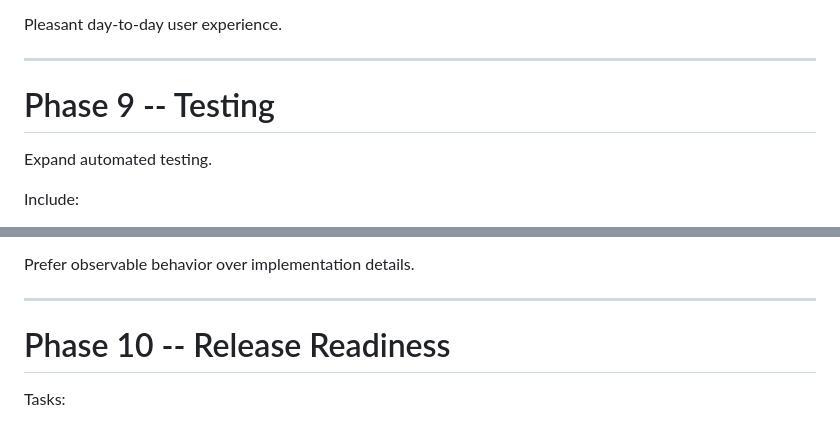
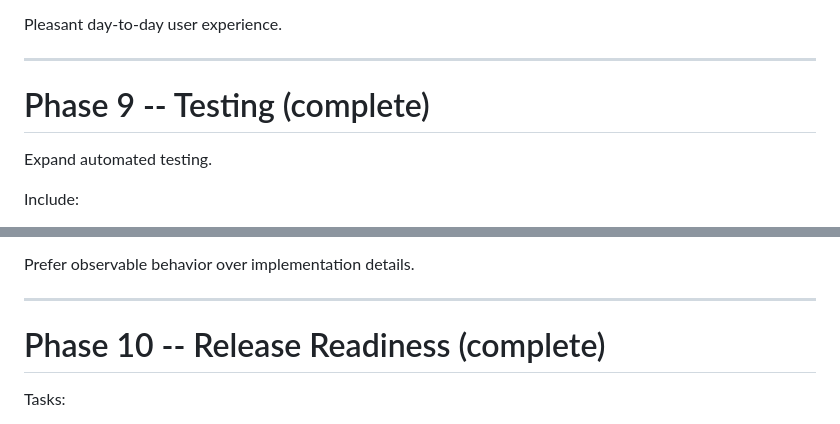
Before and after one commit to wesley-dean/bootstrap, a Markdown page: ROADMAP.md, 2 parts joined by grey strips. GitHub-like rendering.

```diff
--- a/ROADMAP.md
+++ b/ROADMAP.md
@@ -197,7 +197,7 @@ Pleasant day-to-day user experience.
 
 ------------------------------------------------------------------------
 
-# Phase 9 -- Testing
+# Phase 9 -- Testing (complete)
 
 Expand automated testing.
 
@@ -214,7 +214,7 @@ Prefer observable behavior over implementation details.
 
 ------------------------------------------------------------------------
 
-# Phase 10 -- Release Readiness
+# Phase 10 -- Release Readiness (complete)
 
 Tasks:
 
```
Also changed, not shown: README.md (+1 -1 lines).
